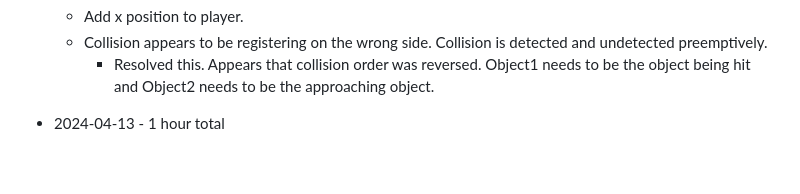
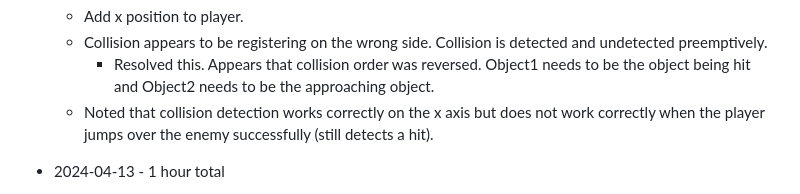
Before and after one commit to mejia-dev/epicodus-capstone-mvp, a Markdown page: Timetracker.md, the part around the change. GitHub-like rendering; blank space fills up the shorter version.

Commit message:
Update Timetracker

```diff
--- a/Timetracker.md
+++ b/Timetracker.md
@@ -37,6 +37,7 @@
   * Add x position to player.
   * Collision appears to be registering on the wrong side. Collision is detected and undetected preemptively.
     * Resolved this. Appears that collision order was reversed. Object1 needs to be the object being hit and Object2 needs to be the approaching object.
+  * Noted that collision detection works correctly on the x axis but does not work correctly when the player jumps over the enemy successfully (still detects a hit).
 
 * 2024-04-13 - 1 hour total
   * 9:30am BST - 10:30am BST
```
